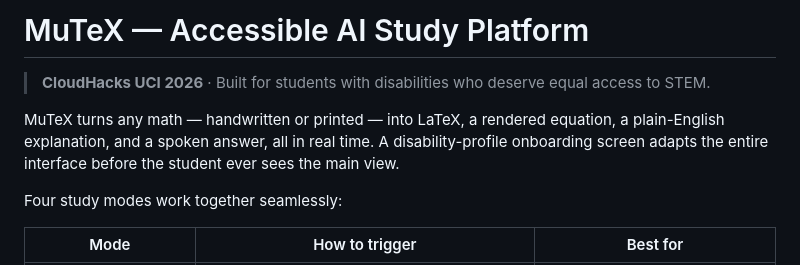
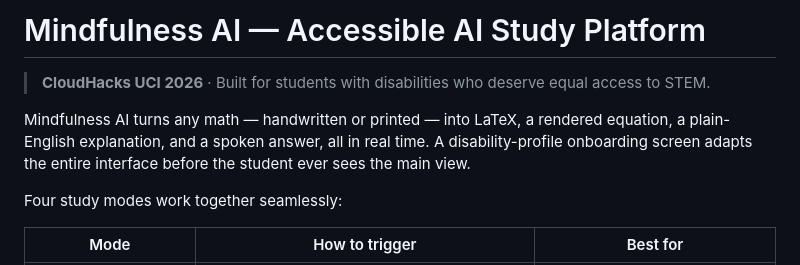
Before and after one commit to ple0309/CloudHacks-UCI-2026, a Markdown page: README.md, the part around the change. GitHub-like rendering.

```diff
--- a/README.md
+++ b/README.md
@@ -1,8 +1,8 @@
-# MuTeX — Accessible AI Study Platform
+# Mindfulness AI — Accessible AI Study Platform
 
 > **CloudHacks UCI 2026** · Built for students with disabilities who deserve equal access to STEM.
 
-MuTeX turns any math — handwritten or printed — into LaTeX, a rendered equation, a plain-English explanation, and a spoken answer, all in real time. A disability-profile onboarding screen adapts the entire interface before the student ever sees the main view.
+Mindfulness AI turns any math — handwritten or printed — into LaTeX, a rendered equation, a plain-English explanation, and a spoken answer, all in real time. A disability-profile onboarding screen adapts the entire interface before the student ever sees the main view.
 
 Four study modes work together seamlessly:
 
```
